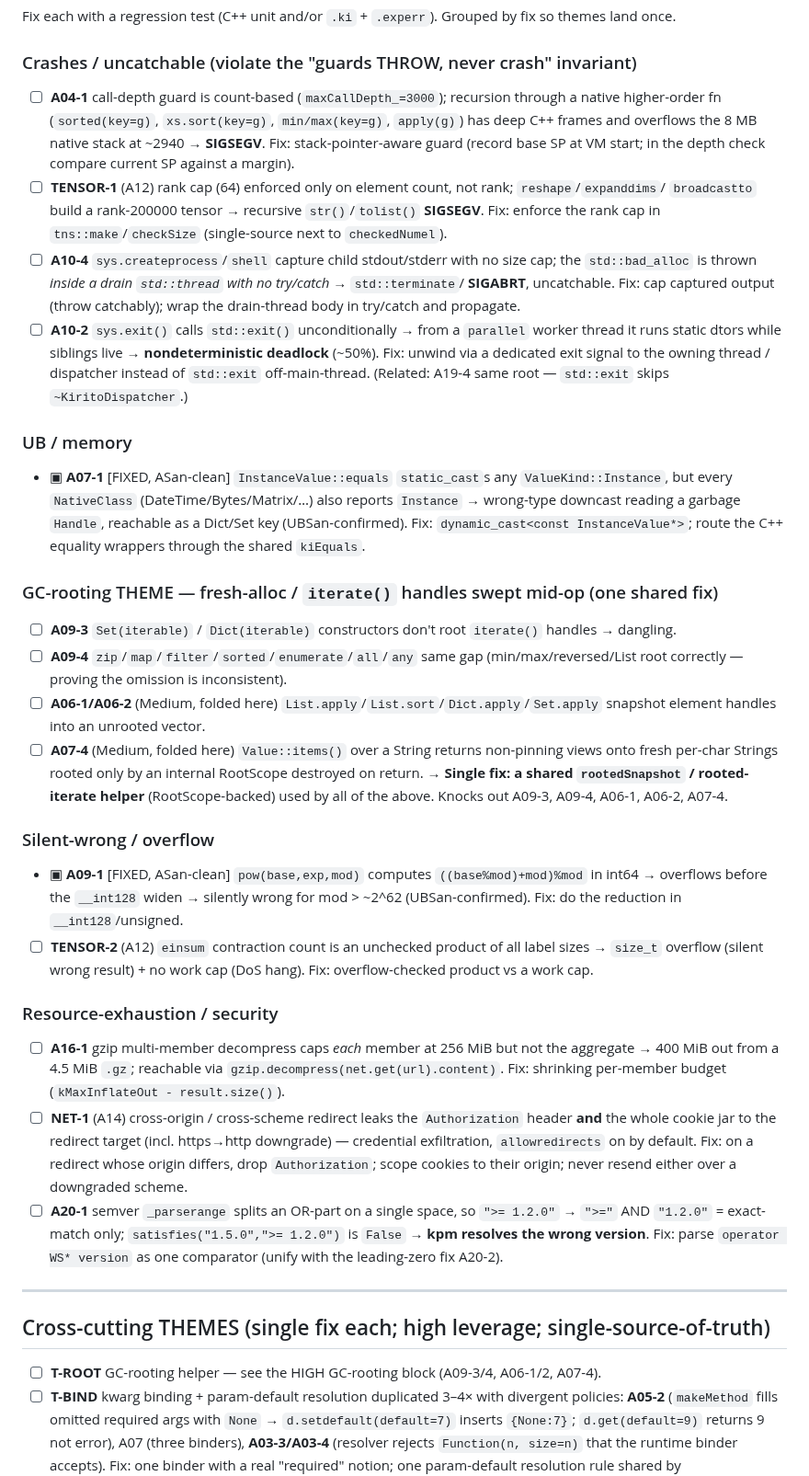
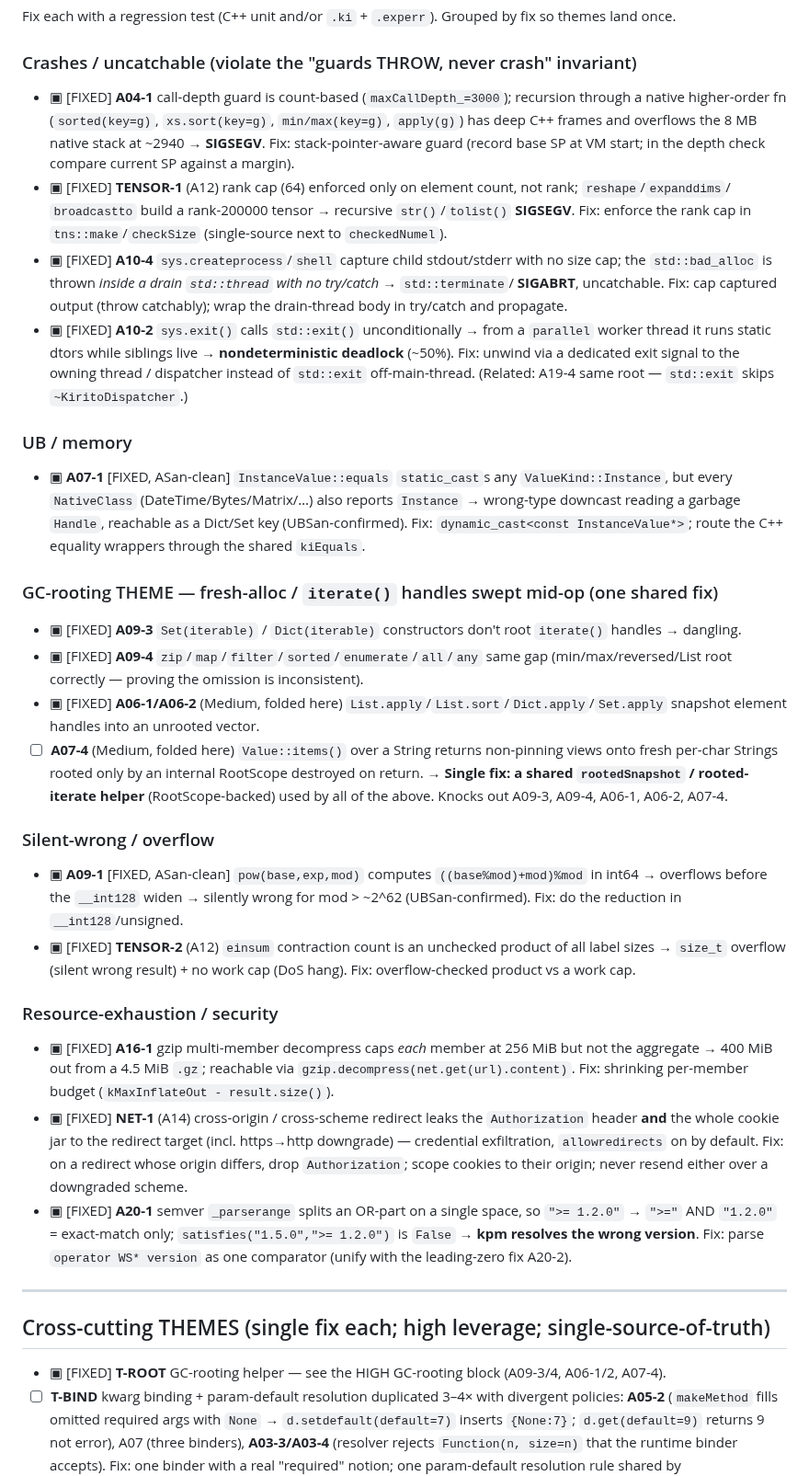
Before and after one commit to kiritolang/kiritolang.github.io, a Markdown page: audit_v1_12/FINDINGS.md, the part around the change. Shown at 92% size. GitHub-like rendering.

Commit message:
audit(v1.12): mark all 13 High findings + T-ROOT fixed in FINDINGS.md

```diff
--- a/audit_v1_12/FINDINGS.md
+++ b/audit_v1_12/FINDINGS.md
@@ -14,18 +14,18 @@ Legend: ☐ todo · ▣ fixed+tested · ↷ deferred (documented, low value)
 Fix each with a regression test (C++ unit and/or `.ki` + `.experr`). Grouped by fix so themes land once.
 
 ### Crashes / uncatchable (violate the "guards THROW, never crash" invariant)
-- ☐ **A04-1** call-depth guard is count-based (`maxCallDepth_=3000`); recursion through a native
+- ▣ [FIXED] **A04-1** call-depth guard is count-based (`maxCallDepth_=3000`); recursion through a native
   higher-order fn (`sorted(key=g)`, `xs.sort(key=g)`, `min/max(key=g)`, `apply(g)`) has deep C++
   frames and overflows the 8 MB native stack at ~2940 → **SIGSEGV**. Fix: stack-pointer-aware guard
   (record base SP at VM start; in the depth check compare current SP against a margin).
-- ☐ **TENSOR-1** (A12) rank cap (64) enforced only on element count, not rank; `reshape`/`expanddims`/
+- ▣ [FIXED] **TENSOR-1** (A12) rank cap (64) enforced only on element count, not rank; `reshape`/`expanddims`/
   `broadcastto` build a rank-200000 tensor → recursive `str()`/`tolist()` **SIGSEGV**. Fix: enforce
   the rank cap in `tns::make`/`checkSize` (single-source next to `checkedNumel`).
-- ☐ **A10-4** `sys.createprocess`/`shell` capture child stdout/stderr with no size cap; the
+- ▣ [FIXED] **A10-4** `sys.createprocess`/`shell` capture child stdout/stderr with no size cap; the
   `std::bad_alloc` is thrown *inside a drain `std::thread` with no try/catch* → `std::terminate`/
   **SIGABRT**, uncatchable. Fix: cap captured output (throw catchably); wrap the drain-thread body in
   try/catch and propagate.
-- ☐ **A10-2** `sys.exit()` calls `std::exit()` unconditionally → from a `parallel` worker thread it
+- ▣ [FIXED] **A10-2** `sys.exit()` calls `std::exit()` unconditionally → from a `parallel` worker thread it
   runs static dtors while siblings live → **nondeterministic deadlock** (~50%). Fix: unwind via a
   dedicated exit signal to the owning thread / dispatcher instead of `std::exit` off-main-thread.
   (Related: A19-4 same root — `std::exit` skips `~KiritoDispatcher`.)
@@ -37,10 +37,10 @@ Fix each with a regression test (C++ unit and/or `.ki` + `.experr`). Grouped by
   C++ equality wrappers through the shared `kiEquals`.
 
 ### GC-rooting THEME — fresh-alloc / `iterate()` handles swept mid-op (one shared fix)
-- ☐ **A09-3** `Set(iterable)` / `Dict(iterable)` constructors don't root `iterate()` handles → dangling.
-- ☐ **A09-4** `zip`/`map`/`filter`/`sorted`/`enumerate`/`all`/`any` same gap (min/max/reversed/List root
+- ▣ [FIXED] **A09-3** `Set(iterable)` / `Dict(iterable)` constructors don't root `iterate()` handles → dangling.
+- ▣ [FIXED] **A09-4** `zip`/`map`/`filter`/`sorted`/`enumerate`/`all`/`any` same gap (min/max/reversed/List root
   correctly — proving the omission is inconsistent).
-- ☐ **A06-1/A06-2** (Medium, folded here) `List.apply`/`List.sort`/`Dict.apply`/`Set.apply` snapshot
+- ▣ [FIXED] **A06-1/A06-2** (Medium, folded here) `List.apply`/`List.sort`/`Dict.apply`/`Set.apply` snapshot
   element handles into an unrooted vector.
 - ☐ **A07-4** (Medium, folded here) `Value::items()` over a String returns non-pinning views onto fresh
   per-char Strings rooted only by an internal RootScope destroyed on return.
@@ -51,19 +51,19 @@ Fix each with a regression test (C++ unit and/or `.ki` + `.experr`). Grouped by
 - ▣ **A09-1** [FIXED, ASan-clean] `pow(base,exp,mod)` computes `((base%mod)+mod)%mod` in int64 → overflows before the
   `__int128` widen → silently wrong for mod > ~2^62 (UBSan-confirmed). Fix: do the reduction in
   `__int128`/unsigned.
-- ☐ **TENSOR-2** (A12) `einsum` contraction count is an unchecked product of all label sizes →
+- ▣ [FIXED] **TENSOR-2** (A12) `einsum` contraction count is an unchecked product of all label sizes →
   `size_t` overflow (silent wrong result) + no work cap (DoS hang). Fix: overflow-checked product vs a
   work cap.
 
 ### Resource-exhaustion / security
-- ☐ **A16-1** gzip multi-member decompress caps *each* member at 256 MiB but not the aggregate →
+- ▣ [FIXED] **A16-1** gzip multi-member decompress caps *each* member at 256 MiB but not the aggregate →
   400 MiB out from a 4.5 MiB `.gz`; reachable via `gzip.decompress(net.get(url).content)`. Fix:
   shrinking per-member budget (`kMaxInflateOut - result.size()`).
-- ☐ **NET-1** (A14) cross-origin / cross-scheme redirect leaks the `Authorization` header **and** the
+- ▣ [FIXED] **NET-1** (A14) cross-origin / cross-scheme redirect leaks the `Authorization` header **and** the
   whole cookie jar to the redirect target (incl. https→http downgrade) — credential exfiltration,
   `allowredirects` on by default. Fix: on a redirect whose origin differs, drop `Authorization`; scope
   cookies to their origin; never resend either over a downgraded scheme.
-- ☐ **A20-1** semver `_parserange` splits an OR-part on a single space, so `">= 1.2.0"` → `">="` AND
+- ▣ [FIXED] **A20-1** semver `_parserange` splits an OR-part on a single space, so `">= 1.2.0"` → `">="` AND
   `"1.2.0"` = exact-match only; `satisfies("1.5.0",">= 1.2.0")` is `False` → **kpm resolves the wrong
   version**. Fix: parse `operator WS* version` as one comparator (unify with the leading-zero fix A20-2).
 
@@ -71,7 +71,7 @@ Fix each with a regression test (C++ unit and/or `.ki` + `.experr`). Grouped by
 
 ## Cross-cutting THEMES (single fix each; high leverage; single-source-of-truth)
 
-- ☐ **T-ROOT** GC-rooting helper — see the HIGH GC-rooting block (A09-3/4, A06-1/2, A07-4).
+- ▣ [FIXED] **T-ROOT** GC-rooting helper — see the HIGH GC-rooting block (A09-3/4, A06-1/2, A07-4).
 - ☐ **T-BIND** kwarg binding + param-default resolution duplicated 3–4× with divergent policies:
   **A05-2** (`makeMethod` fills omitted required args with `None` → `d.setdefault(default=7)` inserts
   `{None:7}`; `d.get(default=9)` returns 9 not error), A07 (three binders), **A03-3/A03-4** (resolver
```
